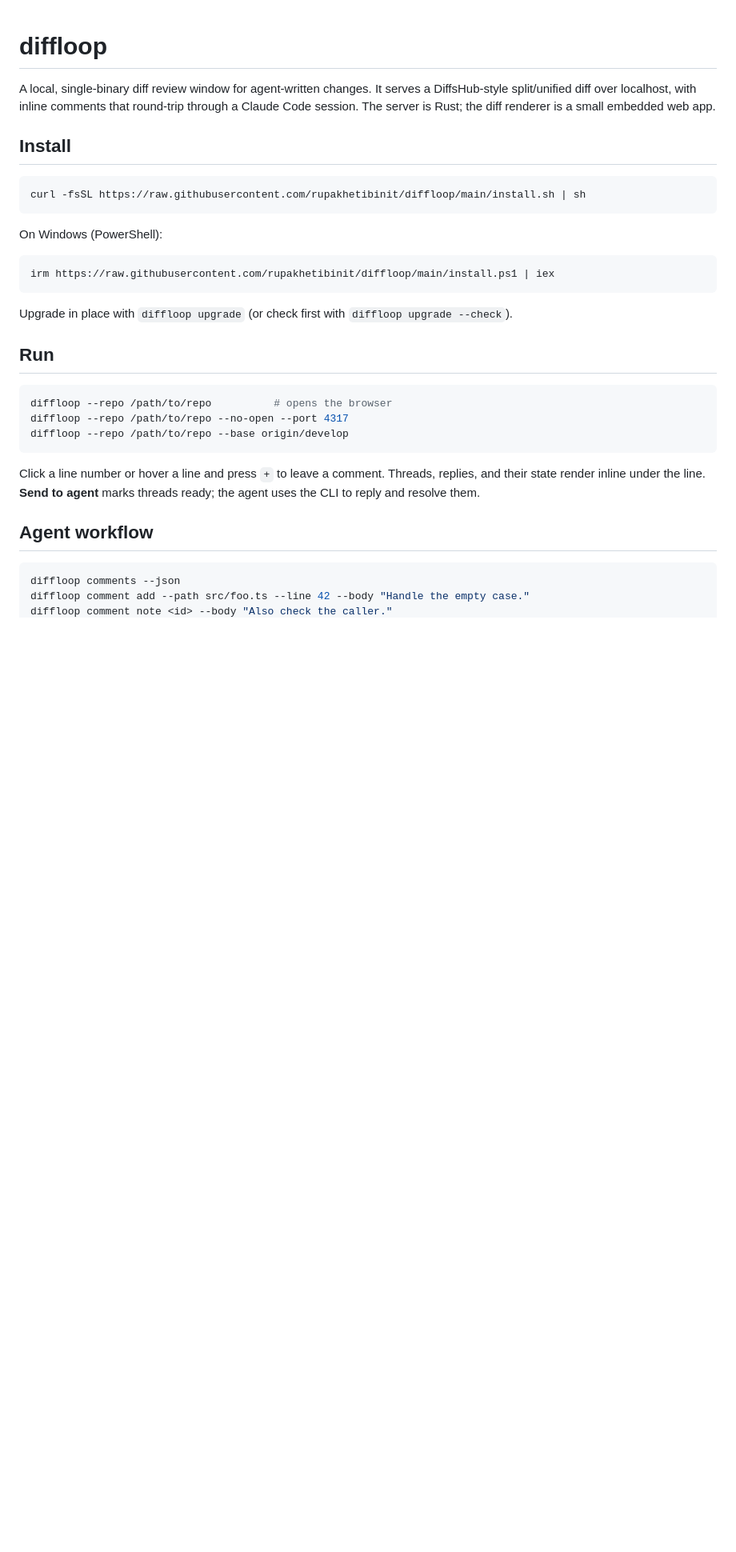
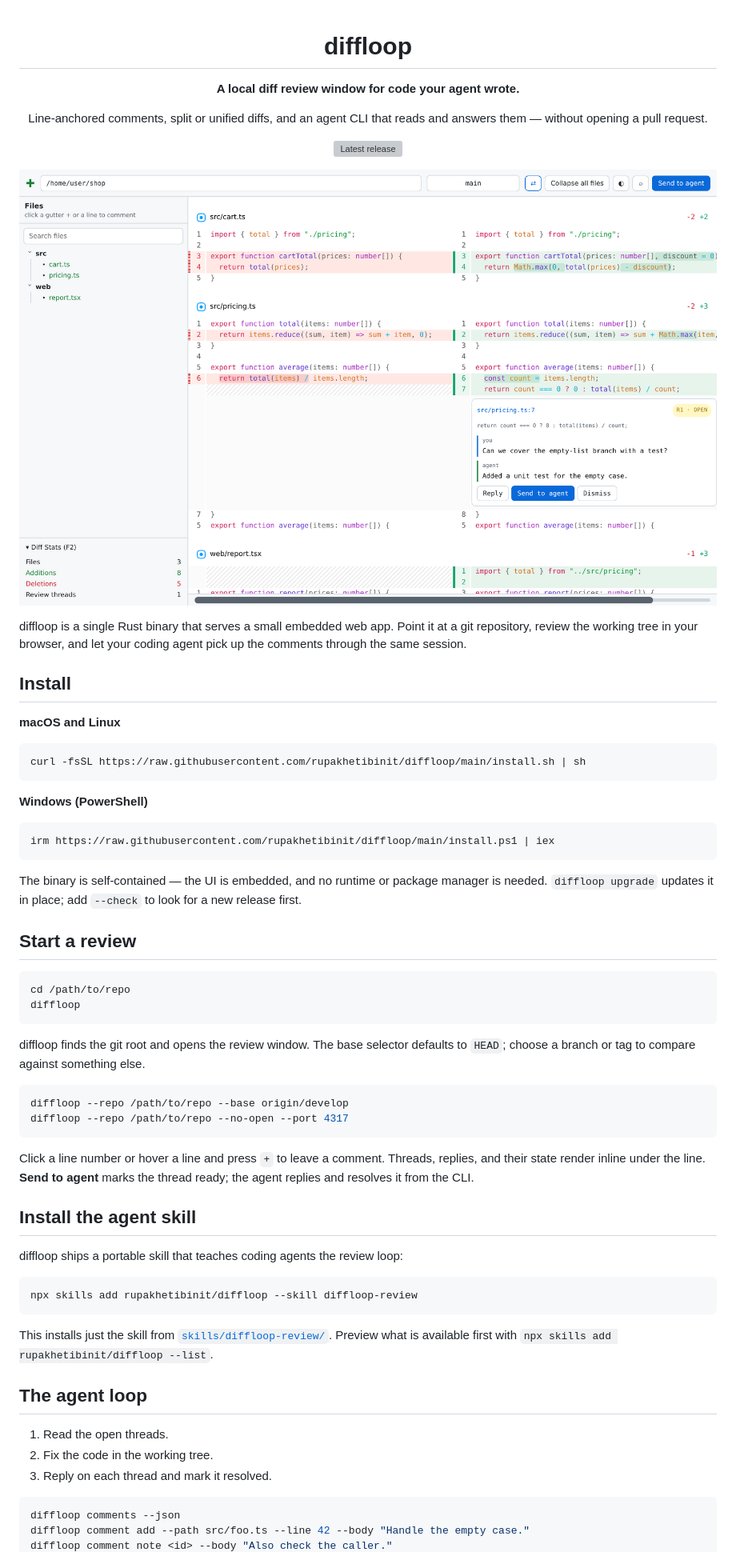
Before and after one commit to rupakhetibinit/diffloop, a Markdown page: README.md, the part around one of its changes. Shown at 80% size. Drawn GitHub-style; pictures changed too: docs/diffloop.png (added); blank space fills up the shorter version; grey boxes are pictures that could not be loaded.

Commit message:
Polish README and package the agent skill
- Rewrite the README around the review loop and add a product screenshot.
- Move SKILL.md to skills/diffloop-review so npx skills add installs only
  the skill instead of the entire repository.

Amp-Thread-ID: https://ampcode.com/threads/T-01a20793-abb5-72d9-a307-9c418388c6af
Co-authored-by: Binit Rupakheti <bineetrupakheti@gmail.com>

````diff
--- a/README.md
+++ b/README.md
@@ -1,38 +3,74 @@
 # diffloop
 
-A local, single-binary diff review window for agent-written changes. It serves a
-DiffsHub-style split/unified diff over localhost, with inline comments that
-round-trip through a Claude Code session. The server is Rust; the diff renderer
-is a small embedded web app.
+**A local diff review window for code your agent wrote.**
+
+Line-anchored comments, split or unified diffs, and an agent CLI that reads and
+answers them — without opening a pull request.
+
+[![Latest release](https://img.shields.io/github/v/release/rupakhetibinit/diffloop?label=release&color=0969da)](https://github.com/rupakhetibinit/diffloop/releases)
+
+![diffloop showing a split diff with an inline review thread](docs/diffloop.png)
+
+</div>
+
+diffloop is a single Rust binary that serves a small embedded web app. Point it
+at a git repository, review the working tree in your browser, and let your
+coding agent pick up the comments through the same session.
 
 ## Install
+
+**macOS and Linux**
 
 ```sh
 curl -fsSL https://raw.githubusercontent.com/rupakhetibinit/diffloop/main/install.sh | sh
 ```
 
-On Windows (PowerShell):
+**Windows (PowerShell)**
 
 ```powershell
 irm https://raw.githubusercontent.com/rupakhetibinit/diffloop/main/install.ps1 | iex
 ```
 
-Upgrade in place with `diffloop upgrade` (or check first with
-`diffloop upgrade --check`).
+The binary is self-contained — the UI is embedded, and no runtime or package
+manager is needed. `diffloop upgrade` updates it in place; add `--check` to
+look for a new release first.
 
-## Run
+## Start a review
 
 ```sh
-diffloop --repo /path/to/repo          # opens the browser
+cd /path/to/repo
+diffloop
+```
+
+diffloop finds the git root and opens the review window. The base selector
+defaults to `HEAD`; choose a branch or tag to compare against something else.
+
+```sh
+diffloop --repo /path/to/repo --base origin/develop
 diffloop --repo /path/to/repo --no-open --port 4317
-diffloop --repo /path/to/repo --base origin/develop
 ```
 
 Click a line number or hover a line and press `+` to leave a comment. Threads,
 replies, and their state render inline under the line. **Send to agent** marks
-threads ready; the agent uses the CLI to reply and resolve them.
+the thread ready; the agent replies and resolves it from the CLI.
 
-## Agent workflow
+## Install the agent skill
+
+diffloop ships a portable skill that teaches coding agents the review loop:
+
+```sh
+npx skills add rupakhetibinit/diffloop --skill diffloop-review
+```
+
+This installs just the skill from
+[`skills/diffloop-review/`](skills/diffloop-review/SKILL.md). Preview what is
+available first with `npx skills add rupakhetibinit/diffloop --list`.
+
+## The agent loop
+
+1. Read the open threads.
+2. Fix the code in the working tree.
+3. Reply on each thread and mark it resolved.
 
 ```sh
 diffloop comments --json
````
Also changed, not shown: other parts of README.md (+21 -10 lines), skills/diffloop-review/SKILL.md (renamed from SKILL.md).
